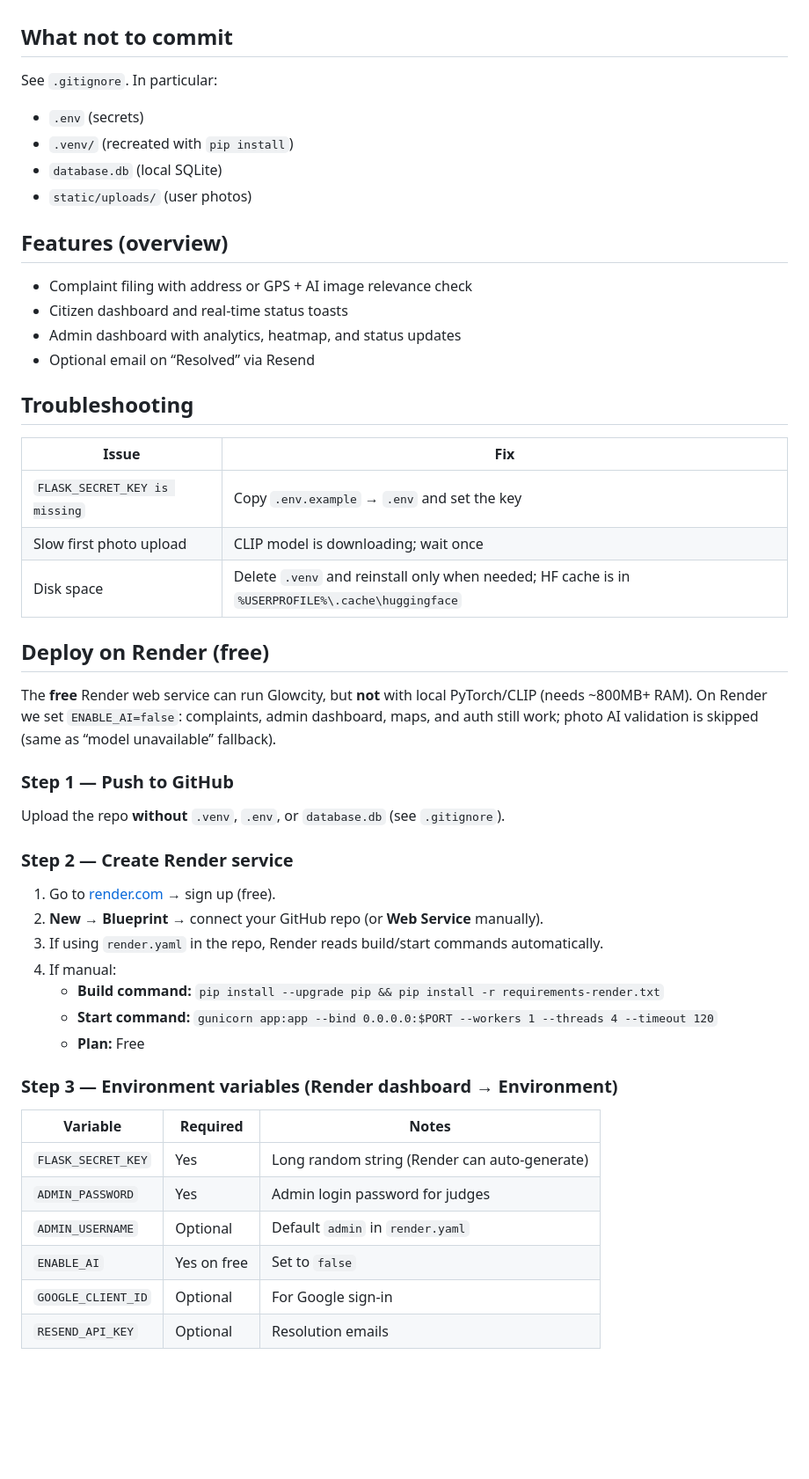
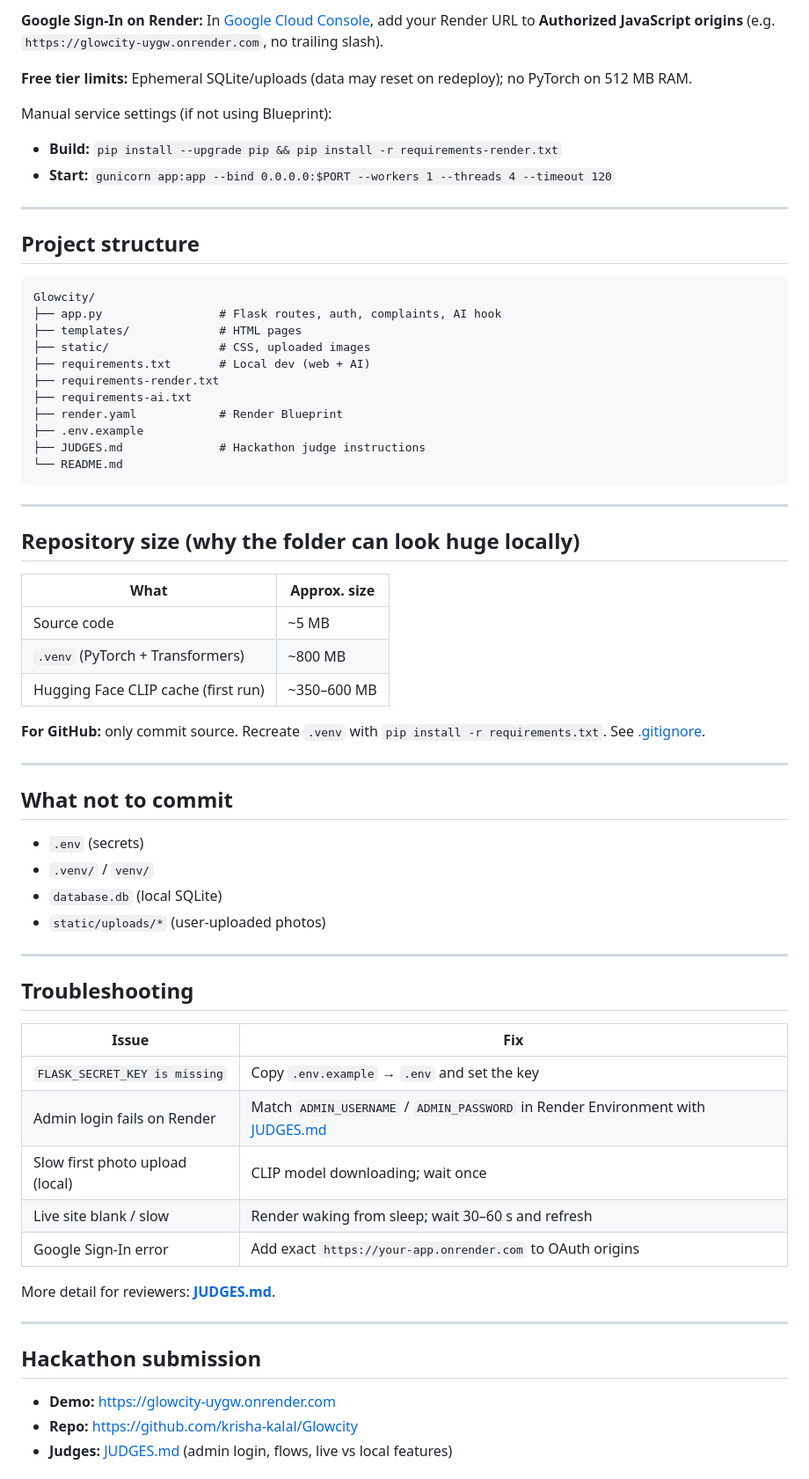
Before and after one commit to DeadlyPro34/Glowcity, a Markdown page: README.md, the part around one of its changes. Shown at 88% size. Drawn GitHub-style; blank space fills up the shorter version.

Commit message:
Rewrite README with live demo, setup, deploy, and hackathon links
Co-authored-by: Cursor <cursoragent@cursor.com>

````diff
--- a/README.md
+++ b/README.md
@@ -65,54 +145,70 @@ Open [http://127.0.0.1:5000](http://127.0.0.1:5000).
+**Google Sign-In on Render:** In [Google Cloud Console](https://console.cloud.google.com/), add your Render URL to **Authorized JavaScript origins** (e.g. `https://glowcity-uygw.onrender.com`, no trailing slash).
+
+**Free tier limits:** Ephemeral SQLite/uploads (data may reset on redeploy); no PyTorch on 512 MB RAM.
+
+Manual service settings (if not using Blueprint):
+
+- **Build:** `pip install --upgrade pip && pip install -r requirements-render.txt`
+- **Start:** `gunicorn app:app --bind 0.0.0.0:$PORT --workers 1 --threads 4 --timeout 120`
+
+---
+
+## Project structure
+
+```
+Glowcity/
+├── app.py                 # Flask routes, auth, complaints, AI hook
+├── templates/             # HTML pages
+├── static/                # CSS, uploaded images
+├── requirements.txt       # Local dev (web + AI)
+├── requirements-render.txt
+├── requirements-ai.txt
+├── render.yaml            # Render Blueprint
+├── .env.example
+├── JUDGES.md              # Hackathon judge instructions
+└── README.md
+```
+
+---
+
+## Repository size (why the folder can look huge locally)
+
+| What | Approx. size |
+|------|----------------|
+| Source code | ~5 MB |
+| `.venv` (PyTorch + Transformers) | ~800 MB |
+| Hugging Face CLIP cache (first run) | ~350–600 MB |
+
+**For GitHub:** only commit source. Recreate `.venv` with `pip install -r requirements.txt`. See [.gitignore](.gitignore).
+
+---
 
 ## What not to commit
 
-See `.gitignore`. In particular:
+- `.env` (secrets)
+- `.venv/` / `venv/`
+- `database.db` (local SQLite)
+- `static/uploads/*` (user-uploaded photos)
 
-- `.env` (secrets)
-- `.venv/` (recreated with `pip install`)
-- `database.db` (local SQLite)
-- `static/uploads/` (user photos)
-
-## Features (overview)
-
-- Complaint filing with address or GPS + AI image relevance check
-- Citizen dashboard and real-time status toasts
-- Admin dashboard with analytics, heatmap, and status updates
-- Optional email on “Resolved” via Resend
+---
 
 ## Troubleshooting
 
 | Issue | Fix |
 |-------|-----|
 | `FLASK_SECRET_KEY is missing` | Copy `.env.example` → `.env` and set the key |
-| Slow first photo upload | CLIP model is downloading; wait once |
-| Disk space | Delete `.venv` and reinstall only when needed; HF cache is in `%USERPROFILE%\.cache\huggingface` |
+| Admin login fails on Render | Match `ADMIN_USERNAME` / `ADMIN_PASSWORD` in Render Environment with [JUDGES.md](JUDGES.md) |
+| Slow first photo upload (local) | CLIP model downloading; wait once |
+| Live site blank / slow | Render waking from sleep; wait 30–60 s and refresh |
+| Google Sign-In error | Add exact `https://your-app.onrender.com` to OAuth origins |
 
-## Deploy on Render (free)
+More detail for reviewers: **[JUDGES.md](JUDGES.md)**.
 
-The **free** Render web service can run Glowcity, but **not** with local PyTorch/CLIP (needs ~800MB+ RAM). On Render we set `ENABLE_AI=false`: complaints, admin dashboard, maps, and auth still work; photo AI validation is skipped (same as “model unavailable” fallback).
+---
 
-### Step 1 — Push to GitHub
+## Hackathon submission
 
-Upload the repo **without** `.venv`, `.env`, or `database.db` (see `.gitignore`).
+- **Demo:** [https://glowcity-uygw.onrender.com](https://glowcity-uygw.onrender.com)
+- **Repo:** [https://github.com/krisha-kalal/Glowcity](https://github.com/krisha-kalal/Glowcity)
+- **Judges:** [JUDGES.md](JUDGES.md) (admin login, flows, live vs local features)
 
-### Step 2 — Create Render service
-
-1. Go to [render.com](https://render.com) → sign up (free).
-2. **New** → **Blueprint** → connect your GitHub repo (or **Web Service** manually).
-3. If using `render.yaml` in the repo, Render reads build/start commands automatically.
-4. If manual:
-   - **Build command:** `pip install --upgrade pip && pip install -r requirements-render.txt`
-   - **Start command:** `gunicorn app:app --bind 0.0.0.0:$PORT --workers 1 --threads 4 --timeout 120`
-   - **Plan:** Free
-
-### Step 3 — Environment variables (Render dashboard → Environment)
-
-| Variable | Required | Notes |
-|----------|----------|--------|
-| `FLASK_SECRET_KEY` | Yes | Long random string (Render can auto-generate) |
-| `ADMIN_PASSWORD` | Yes | Admin login password for judges |
-| `ADMIN_USERNAME` | Optional | Default `admin` in `render.yaml` |
-| `ENABLE_AI` | Yes on free | Set to `false` |
-| `GOOGLE_CLIENT_ID` | Optional | For Google sign-in |
-| `RESEND_API_KEY` | Optional | Resolution emails |
-
````
Also changed, not shown: other parts of README.md (+104 -41 lines).
